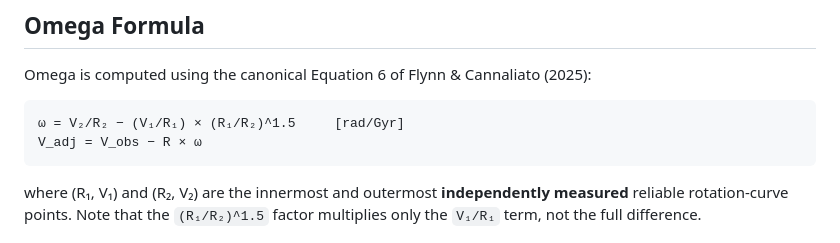
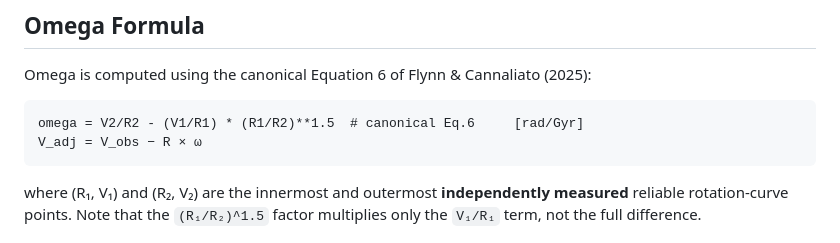
Before and after one commit to eps-research/rag-corpus-series, a Markdown page: dwarf_corpus_v1/README.md, the part around the change. Rendered like a GitHub page.

Commit message:
fix: replace ambiguous math notation with unambiguous Python code form in READMEs

````diff
--- a/dwarf_corpus_v1/README.md
+++ b/dwarf_corpus_v1/README.md
@@ -51,7 +51,7 @@ All 24 omega-ready LITTLE THINGS galaxies yield **positive** omega values under
 Omega is computed using the canonical Equation 6 of Flynn & Cannaliato (2025):
 
 ```
-ω = V₂/R₂ − (V₁/R₁) × (R₁/R₂)^1.5     [rad/Gyr]
+omega = V2/R2 - (V1/R1) * (R1/R2)**1.5  # canonical Eq.6     [rad/Gyr]
 V_adj = V_obs − R × ω
 ```
 
````
Also changed, not shown: intz_corpus_v1/README.md (+1 -1 lines).
